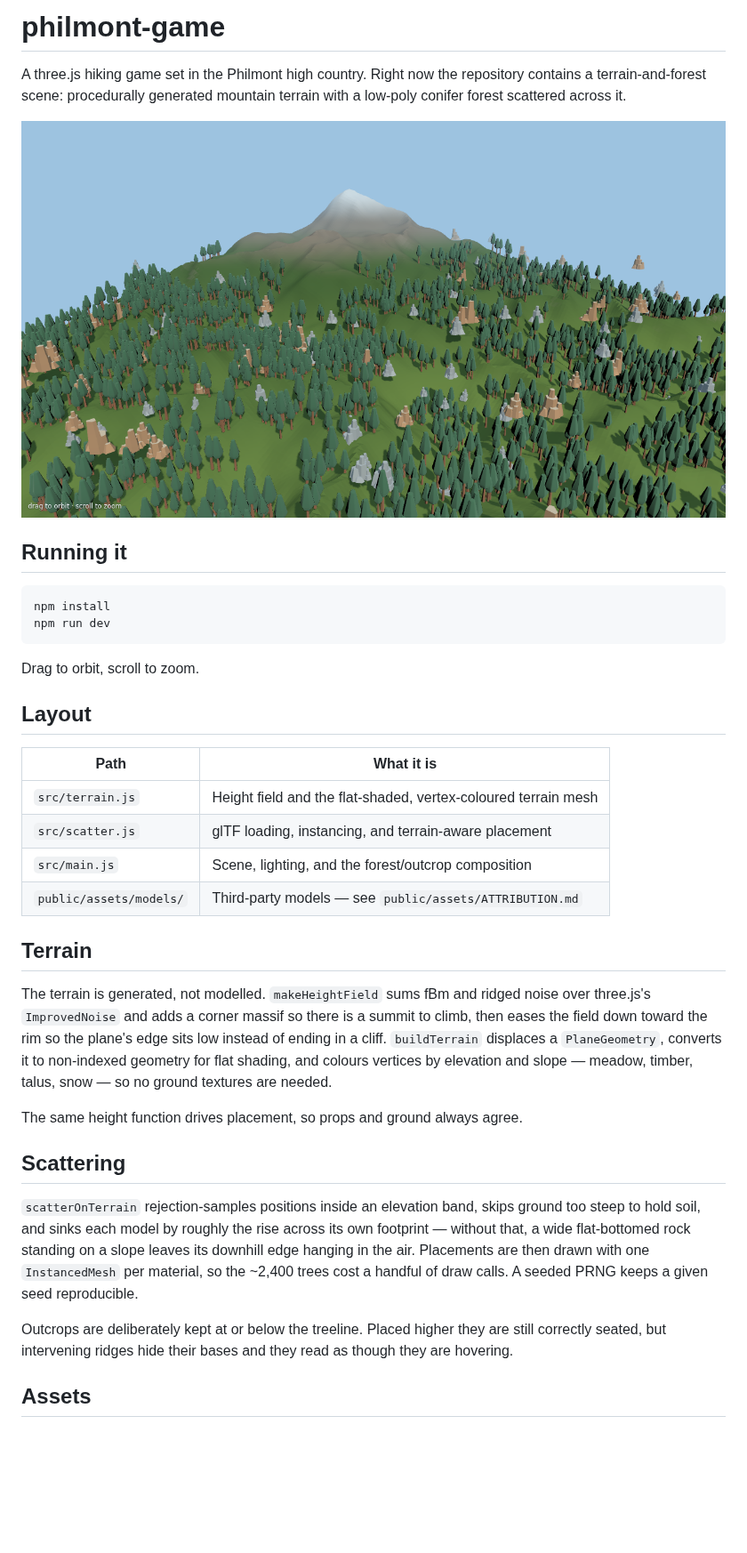
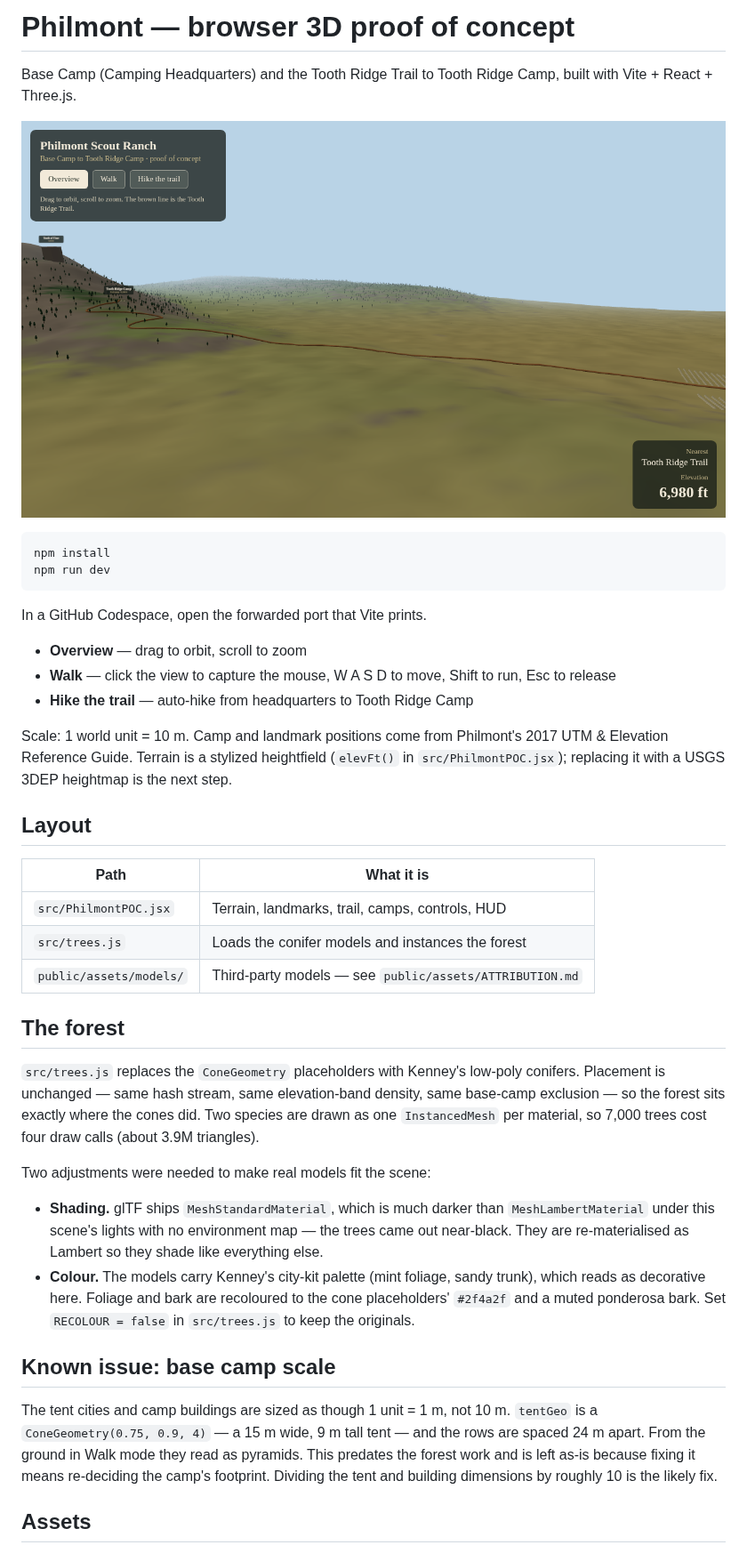
Before and after one commit to ngriffith07/philmont-game, a Markdown page: README.md, the part around the change. Shown at 89% size. Rendered like a GitHub page; pictures changed too: docs/preview.png; blank space fills up the shorter version.

````diff
--- a/README.md
+++ b/README.md
@@ -1,53 +1,61 @@
-# philmont-game
+# Philmont — browser 3D proof of concept
 
-A three.js hiking game set in the Philmont high country. Right now the
-repository contains a terrain-and-forest scene: procedurally generated
-mountain terrain with a low-poly conifer forest scattered across it.
+Base Camp (Camping Headquarters) and the Tooth Ridge Trail to Tooth Ridge Camp,
+built with Vite + React + Three.js.
 
 ![Preview](docs/preview.png)
 
-## Running it
-
-```sh
+```bash
 npm install
 npm run dev
 ```
 
-Drag to orbit, scroll to zoom.
+In a GitHub Codespace, open the forwarded port that Vite prints.
+
+- **Overview** — drag to orbit, scroll to zoom
+- **Walk** — click the view to capture the mouse, W A S D to move, Shift to run, Esc to release
+- **Hike the trail** — auto-hike from headquarters to Tooth Ridge Camp
+
+Scale: 1 world unit = 10 m. Camp and landmark positions come from Philmont's
+2017 UTM & Elevation Reference Guide. Terrain is a stylized heightfield
+(`elevFt()` in `src/PhilmontPOC.jsx`); replacing it with a USGS 3DEP heightmap
+is the next step.
 
 ## Layout
 
 | Path | What it is |
 | --- | --- |
-| `src/terrain.js` | Height field and the flat-shaded, vertex-coloured terrain mesh |
-| `src/scatter.js` | glTF loading, instancing, and terrain-aware placement |
-| `src/main.js` | Scene, lighting, and the forest/outcrop composition |
+| `src/PhilmontPOC.jsx` | Terrain, landmarks, trail, camps, controls, HUD |
+| `src/trees.js` | Loads the conifer models and instances the forest |
 | `public/assets/models/` | Third-party models — see `public/assets/ATTRIBUTION.md` |
 
-## Terrain
+## The forest
 
-The terrain is generated, not modelled. `makeHeightField` sums fBm and ridged
-noise over three.js's `ImprovedNoise` and adds a corner massif so there is a
-summit to climb, then eases the field down toward the rim so the plane's edge
-sits low instead of ending in a cliff. `buildTerrain` displaces a
-`PlaneGeometry`, converts it to non-indexed geometry for flat shading, and
-colours vertices by elevation and slope — meadow, timber, talus, snow — so no
-ground textures are needed.
+`src/trees.js` replaces the `ConeGeometry` placeholders with Kenney's low-poly
+conifers. Placement is unchanged — same hash stream, same elevation-band
+density, same base-camp exclusion — so the forest sits exactly where the cones
+did. Two species are drawn as one `InstancedMesh` per material, so 7,000 trees
+cost four draw calls (about 3.9M triangles).
 
-The same height function drives placement, so props and ground always agree.
+Two adjustments were needed to make real models fit the scene:
 
-## Scattering
+- **Shading.** glTF ships `MeshStandardMaterial`, which is much darker than
+  `MeshLambertMaterial` under this scene's lights with no environment map — the
+  trees came out near-black. They are re-materialised as Lambert so they shade
+  like everything else.
+- **Colour.** The models carry Kenney's city-kit palette (mint foliage, sandy
+  trunk), which reads as decorative here. Foliage and bark are recoloured to the
+  cone placeholders' `#2f4a2f` and a muted ponderosa bark. Set `RECOLOUR = false`
+  in `src/trees.js` to keep the originals.
 
-`scatterOnTerrain` rejection-samples positions inside an elevation band,
-skips ground too steep to hold soil, and sinks each model by roughly the rise
-across its own footprint — without that, a wide flat-bottomed rock standing on
-a slope leaves its downhill edge hanging in the air. Placements are then drawn
-with one `InstancedMesh` per material, so the ~2,400 trees cost a handful of
-draw calls. A seeded PRNG keeps a given seed reproducible.
+## Known issue: base camp scale
 
-Outcrops are deliberately kept at or below the treeline. Placed higher they are
-still correctly seated, but intervening ridges hide their bases and they read
-as though they are hovering.
+The tent cities and camp buildings are sized as though 1 unit = 1 m, not 10 m.
+`tentGeo` is a `ConeGeometry(0.75, 0.9, 4)` — a 15 m wide, 9 m tall tent — and
+the rows are spaced 24 m apart. From the ground in Walk mode they read as
+pyramids. This predates the forest work and is left as-is because fixing it
+means re-deciding the camp's footprint. Dividing the tent and building
+dimensions by roughly 10 is the likely fix.
 
 ## Assets
 
````
Also changed, not shown: public/assets/ATTRIBUTION.md (+5 -3 lines), 11 other files.
